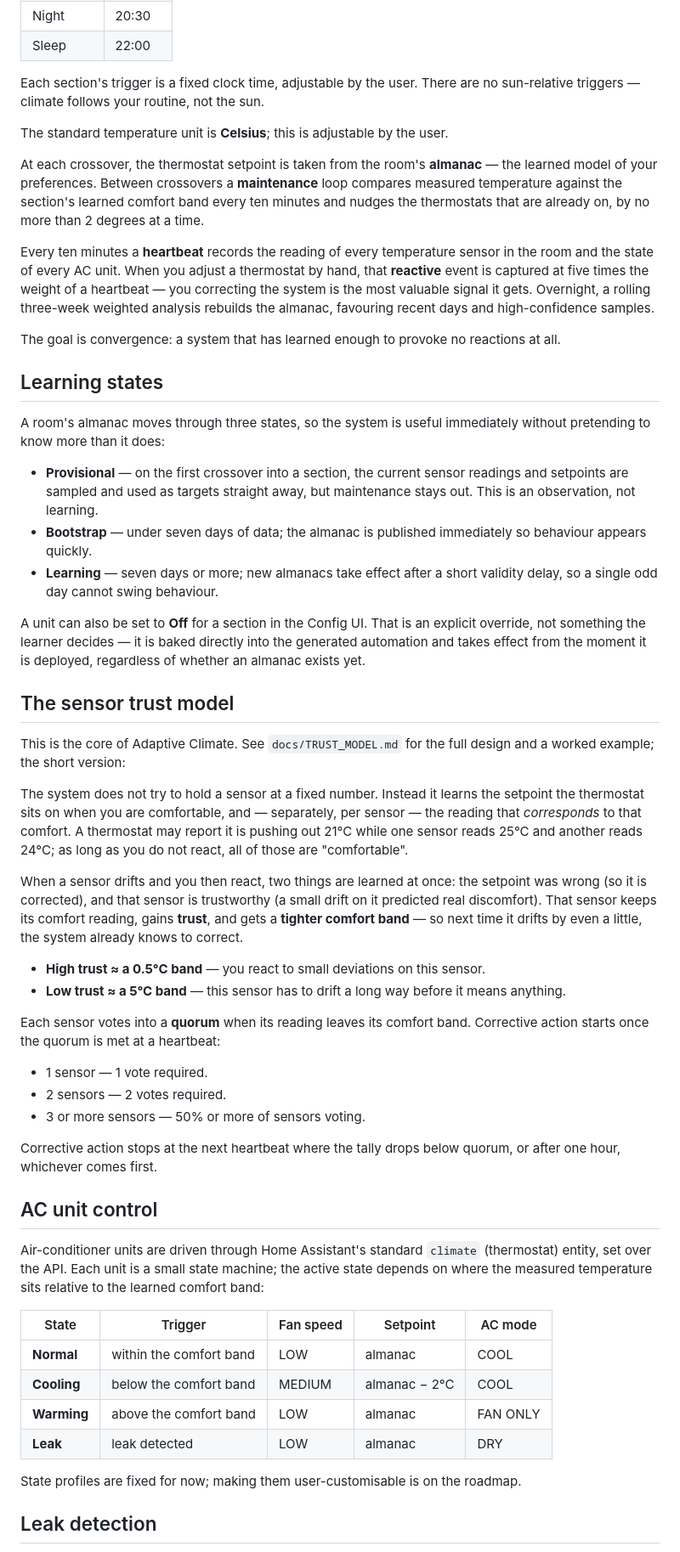
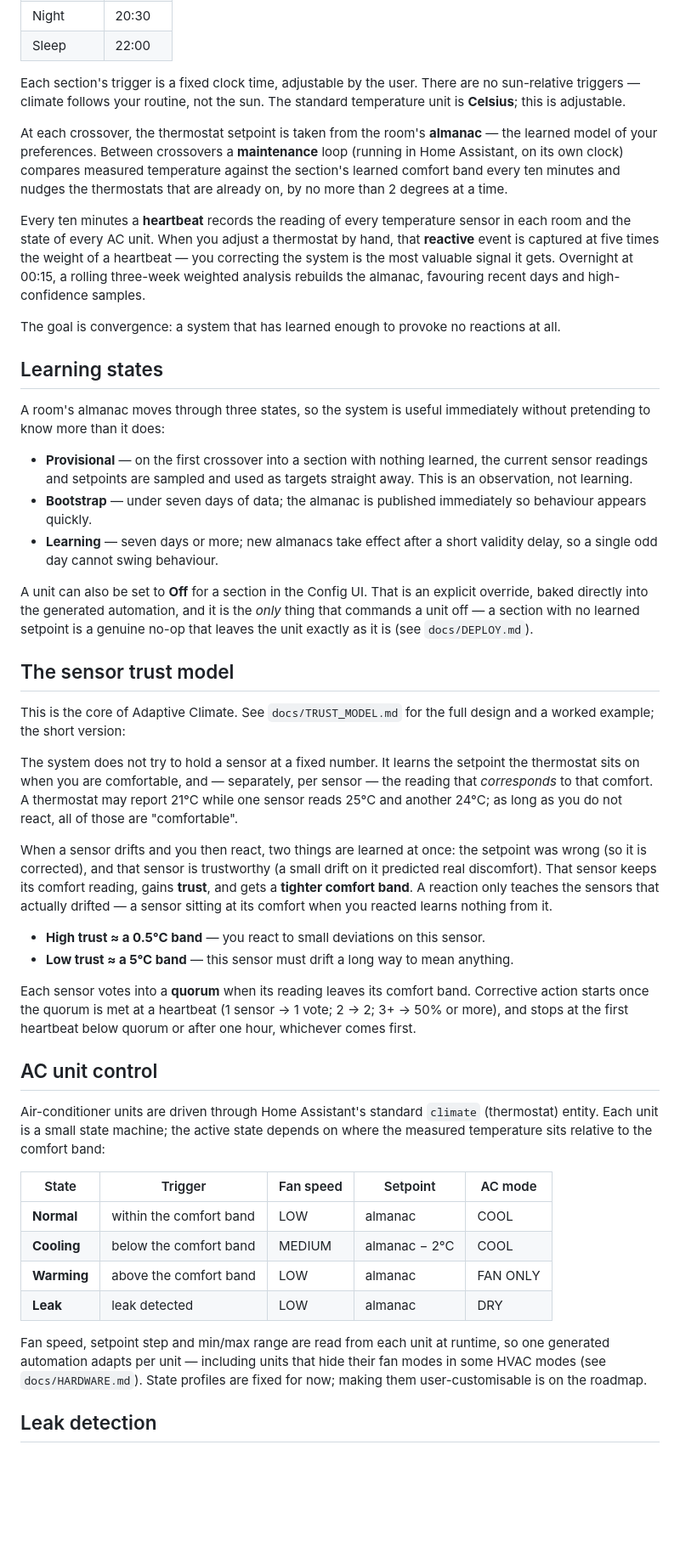
Before and after one commit to Raven-git-hub/ha-adaptive-climate, a Markdown page: README.md, the part around one of its changes. Shown at 85% size. GitHub-like rendering; blank space fills up the shorter version.

```diff
--- a/README.md
+++ b/README.md
@@ -35,21 +38,20 @@ single edit updates them all. The default profile:
 | Sleep | 22:00 |
 
 Each section's trigger is a fixed clock time, adjustable by the user. There are
-no sun-relative triggers — climate follows your routine, not the sun.
-
-The standard temperature unit is **Celsius**; this is adjustable by the user.
+no sun-relative triggers — climate follows your routine, not the sun. The
+standard temperature unit is **Celsius**; this is adjustable.
 
 At each crossover, the thermostat setpoint is taken from the room's **almanac** —
 the learned model of your preferences. Between crossovers a **maintenance** loop
-compares measured temperature against the section's learned comfort band every
-ten minutes and nudges the thermostats that are already on, by no more than
-2 degrees at a time.
+(running in Home Assistant, on its own clock) compares measured temperature
+against the section's learned comfort band every ten minutes and nudges the
+thermostats that are already on, by no more than 2 degrees at a time.
 
 Every ten minutes a **heartbeat** records the reading of every temperature
-sensor in the room and the state of every AC unit. When you adjust a thermostat
+sensor in each room and the state of every AC unit. When you adjust a thermostat
 by hand, that **reactive** event is captured at five times the weight of a
 heartbeat — you correcting the system is the most valuable signal it gets.
-Overnight, a rolling three-week weighted analysis rebuilds the almanac,
+Overnight at 00:15, a rolling three-week weighted analysis rebuilds the almanac,
 favouring recent days and high-confidence samples.
 
 The goal is convergence: a system that has learned enough to provoke no
@@ -60,56 +62,50 @@ reactions at all.
 A room's almanac moves through three states, so the system is useful
 immediately without pretending to know more than it does:
 
-- **Provisional** — on the first crossover into a section, the current sensor
-  readings and setpoints are sampled and used as targets straight away, but
-  maintenance stays out. This is an observation, not learning.
+- **Provisional** — on the first crossover into a section with nothing learned,
+  the current sensor readings and setpoints are sampled and used as targets
+  straight away. This is an observation, not learning.
 - **Bootstrap** — under seven days of data; the almanac is published immediately
   so behaviour appears quickly.
 - **Learning** — seven days or more; new almanacs take effect after a short
   validity delay, so a single odd day cannot swing behaviour.
 
 A unit can also be set to **Off** for a section in the Config UI. That is an
-explicit override, not something the learner decides — it is baked directly into
-the generated automation and takes effect from the moment it is deployed,
-regardless of whether an almanac exists yet.
+explicit override, baked directly into the generated automation, and it is the
+*only* thing that commands a unit off — a section with no learned setpoint is a
+genuine no-op that leaves the unit exactly as it is (see `docs/DEPLOY.md`).
 
 ## The sensor trust model
 
 This is the core of Adaptive Climate. See `docs/TRUST_MODEL.md` for the full
 design and a worked example; the short version:
 
-The system does not try to hold a sensor at a fixed number. Instead it learns
-the setpoint the thermostat sits on when you are comfortable, and — separately,
-per sensor — the reading that *corresponds* to that comfort. A thermostat may
-report it is pushing out 21°C while one sensor reads 25°C and another reads 24°C;
-as long as you do not react, all of those are "comfortable".
+The system does not try to hold a sensor at a fixed number. It learns the
+setpoint the thermostat sits on when you are comfortable, and — separately, per
+sensor — the reading that *corresponds* to that comfort. A thermostat may report
+21°C while one sensor reads 25°C and another 24°C; as long as you do not react,
+all of those are "comfortable".
 
 When a sensor drifts and you then react, two things are learned at once: the
 setpoint was wrong (so it is corrected), and that sensor is trustworthy (a small
 drift on it predicted real discomfort). That sensor keeps its comfort reading,
-gains **trust**, and gets a **tighter comfort band** — so next time it drifts by
-even a little, the system already knows to correct.
+gains **trust**, and gets a **tighter comfort band**. A reaction only teaches the
+sensors that actually drifted — a sensor sitting at its comfort when you reacted
+learns nothing from it.
 
 - **High trust ≈ a 0.5°C band** — you react to small deviations on this sensor.
-- **Low trust ≈ a 5°C band** — this sensor has to drift a long way before it
-  means anything.
+- **Low trust ≈ a 5°C band** — this sensor must drift a long way to mean anything.
 
 Each sensor votes into a **quorum** when its reading leaves its comfort band.
-Corrective action starts once the quorum is met at a heartbeat:
-
-- 1 sensor — 1 vote required.
-- 2 sensors — 2 votes required.
-- 3 or more sensors — 50% or more of sensors voting.
-
-Corrective action stops at the next heartbeat where the tally drops below quorum,
-or after one hour, whichever comes first.
+Corrective action starts once the quorum is met at a heartbeat (1 sensor → 1
+vote; 2 → 2; 3+ → 50% or more), and stops at the first heartbeat below quorum or
+after one hour, whichever comes first.
 
 ## AC unit control
 
 Air-conditioner units are driven through Home Assistant's standard `climate`
-(thermostat) entity, set over the API. Each unit is a small state machine; the
-active state depends on where the measured temperature sits relative to the
-learned comfort band:
+(thermostat) entity. Each unit is a small state machine; the active state
+depends on where the measured temperature sits relative to the comfort band:
 
 | State | Trigger | Fan speed | Setpoint | AC mode |
 |---|---|---|---|---|
@@ -118,8 +114,10 @@ learned comfort band:
 | **Warming** | above the comfort band | LOW | almanac | FAN ONLY |
 | **Leak** | leak detected | LOW | almanac | DRY |
 
-State profiles are fixed for now; making them user-customisable is on the
-roadmap.
+Fan speed, setpoint step and min/max range are read from each unit at runtime,
+so one generated automation adapts per unit — including units that hide their
+fan modes in some HVAC modes (see `docs/HARDWARE.md`). State profiles are fixed
+for now; making them user-customisable is on the roadmap.
 
 ## Leak detection
 
```
Also changed, not shown: other parts of README.md (+121 -83 lines), docs/ROADMAP.md (+4 -4 lines).
